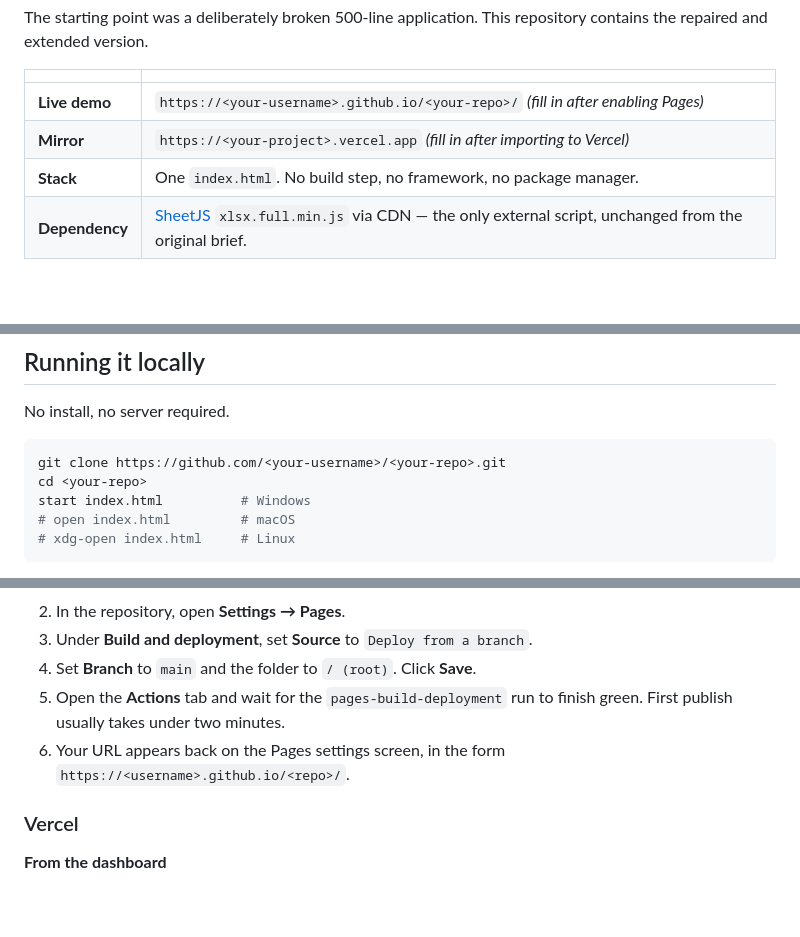
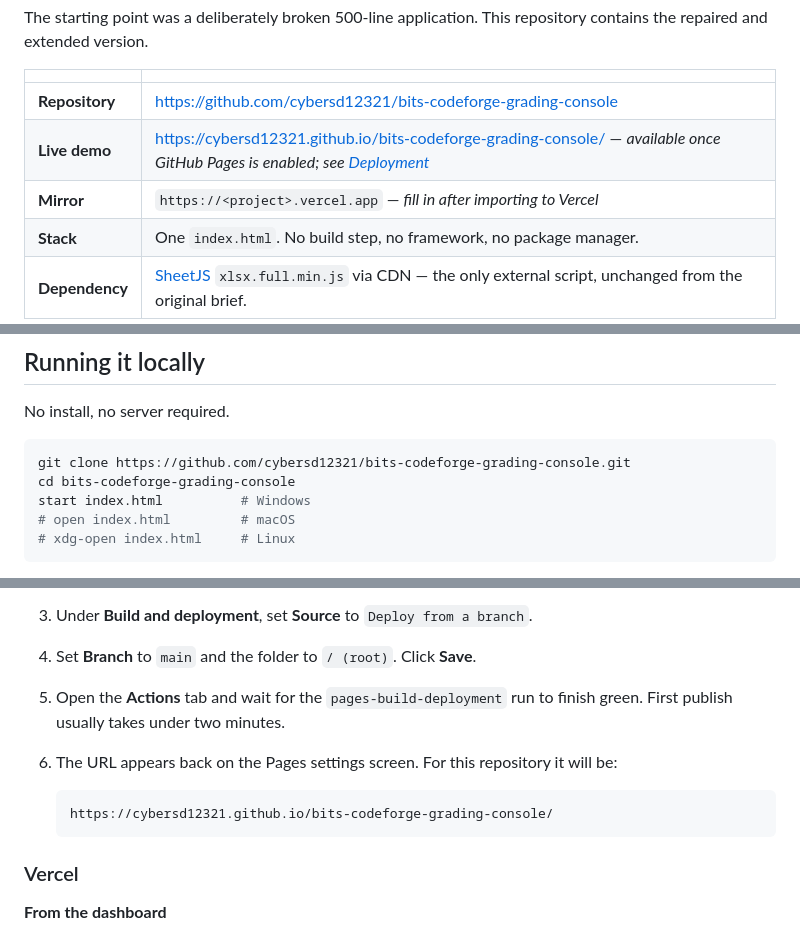
Before and after one commit to cybersd12321/bits-codeforge-grading-console, a Markdown page: README.md, 3 parts joined by grey strips. Drawn GitHub-style; blank space fills up the shorter version.

Commit message:
docs: fill in repository and GitHub Pages URLs

````diff
--- a/README.md
+++ b/README.md
@@ -12,8 +12,9 @@ contains the repaired and extended version.
 
 | | |
 |---|---|
-| **Live demo** | `https://<your-username>.github.io/<your-repo>/` *(fill in after enabling Pages)* |
-| **Mirror** | `https://<your-project>.vercel.app` *(fill in after importing to Vercel)* |
+| **Repository** | https://github.com/cybersd12321/bits-codeforge-grading-console |
+| **Live demo** | https://cybersd12321.github.io/bits-codeforge-grading-console/ — *available once GitHub Pages is enabled; see [Deployment](#github-pages)* |
+| **Mirror** | `https://<project>.vercel.app` — *fill in after importing to Vercel* |
 | **Stack** | One `index.html`. No build step, no framework, no package manager. |
 | **Dependency** | [SheetJS](https://sheetjs.com) `xlsx.full.min.js` via CDN — the only external script, unchanged from the original brief. |
 
@@ -37,8 +38,8 @@ guard paths can be exercised without hand-crafting a file.
 No install, no server required.
 
 ```bash
-git clone https://github.com/<your-username>/<your-repo>.git
-cd <your-repo>
+git clone https://github.com/cybersd12321/bits-codeforge-grading-console.git
+cd bits-codeforge-grading-console
 start index.html          # Windows
 # open index.html         # macOS
 # xdg-open index.html     # Linux
@@ -229,8 +230,12 @@ is no build step and no `package.json`, so both hosts serve the file directly.
 4. Set **Branch** to `main` and the folder to `/ (root)`. Click **Save**.
 5. Open the **Actions** tab and wait for the `pages-build-deployment` run to finish
    green. First publish usually takes under two minutes.
-6. Your URL appears back on the Pages settings screen, in the form
-   `https://<username>.github.io/<repo>/`.
+6. The URL appears back on the Pages settings screen. For this repository it will
+   be:
+
+   ```
+   https://cybersd12321.github.io/bits-codeforge-grading-console/
+   ```
 
 ### Vercel
 
````
